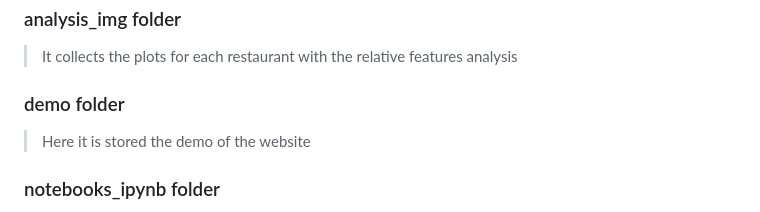
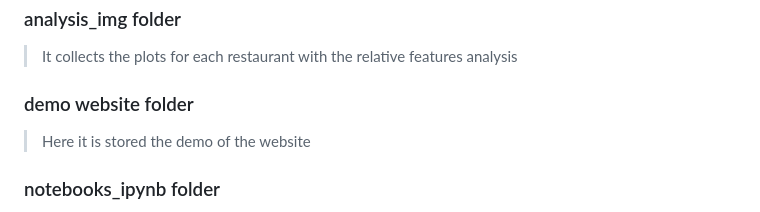
Before and after one commit to marinoalessio/restaurants_opinions_web_scraping, a Markdown page: README.md, the part around the change. Drawn GitHub-style.

```diff
--- a/README.md
+++ b/README.md
@@ -71,7 +71,7 @@ Verse_Toujours_Paris_Ile_de_France.csv: 70
 ### analysis_img folder
 > It collects the plots for each restaurant with the relative features analysis
 
-### demo folder
+### demo website folder
 > Here it is stored the demo of the website
 
 ### notebooks_ipynb folder
```
